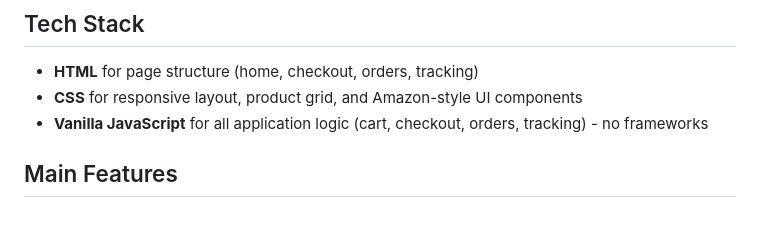
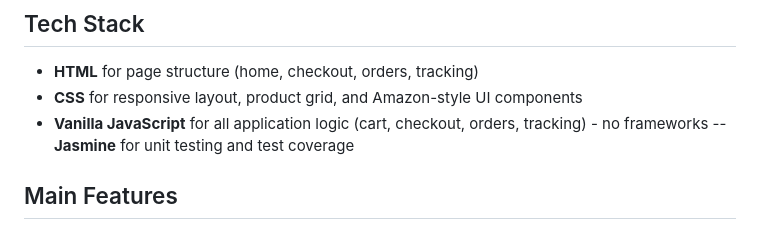
Before and after one commit to sina1verse/amazon-clone, a Markdown page: README.md, the part around the change. GitHub-like rendering.

Commit message:
Add Jasmine for unit testing and coverage

```diff
--- a/README.md
+++ b/README.md
@@ -9,6 +9,7 @@ A front-end clone of the Amazon shopping experience built to practice and showca
 - **HTML** for page structure (home, checkout, orders, tracking)
 - **CSS** for responsive layout, product grid, and Amazon-style UI components
 - **Vanilla JavaScript** for all application logic (cart, checkout, orders, tracking) - no frameworks
+-- **Jasmine** for unit testing and test coverage
 
 ## Main Features
 
```
